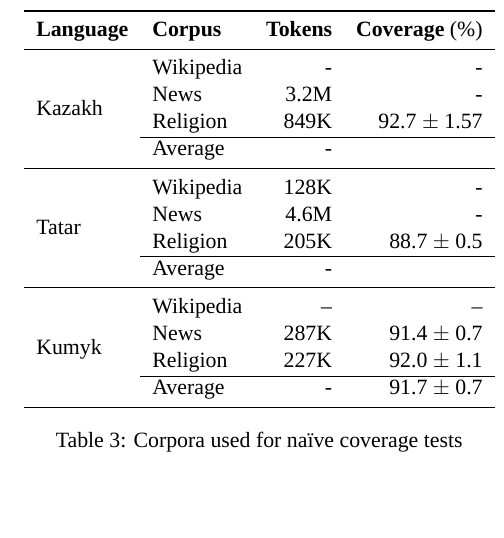
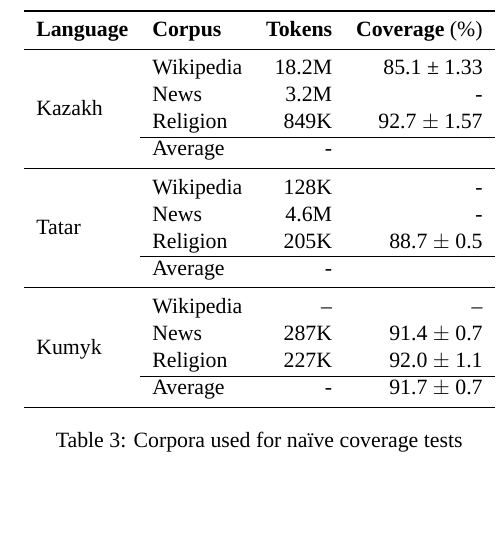
Before and after one commit to apertium/papers, a LaTeX document (kipchak-lrec-2013/kipchak-paper.tex): part of one column of page 4 of 5, cut so that both start at the same text. Compiled offline with XeLaTeX; a missing font is replaced by an installed copy or a similar font.

Commit message:
some new coverage numbers
git-svn-id: https://svn.code.sf.net/p/apertium/svn/branches/papers/@50418 72bbbca6-d526-0410-a7d9-f06f51895060

```diff
--- a/kipchak-lrec-2013/kipchak-paper.tex
+++ b/kipchak-lrec-2013/kipchak-paper.tex
@@ -251,7 +251,7 @@ The coverage of each transducer over the various corpora is shown in table \ref{
 \toprule
 \textbf{Language} & \textbf{Corpus} & \textbf{Tokens} & \textbf{Coverage} (\%) \\
 \midrule
-\multirow{4}{*}{Kazakh} & Wikipedia &  -  &  - \\
+\multirow{4}{*}{Kazakh} & Wikipedia & 18.2M &  85.1 ± 1.33 \\
 	& News & 3.2M & - \\
 	& Religion & 849K & 92.7 $\pm$ 1.57 \\\cline{2-4}
 	& Average & - &  \\
```
Also changed, not shown: kipchak-lrec-2013/kipchak-paper.pdf.
